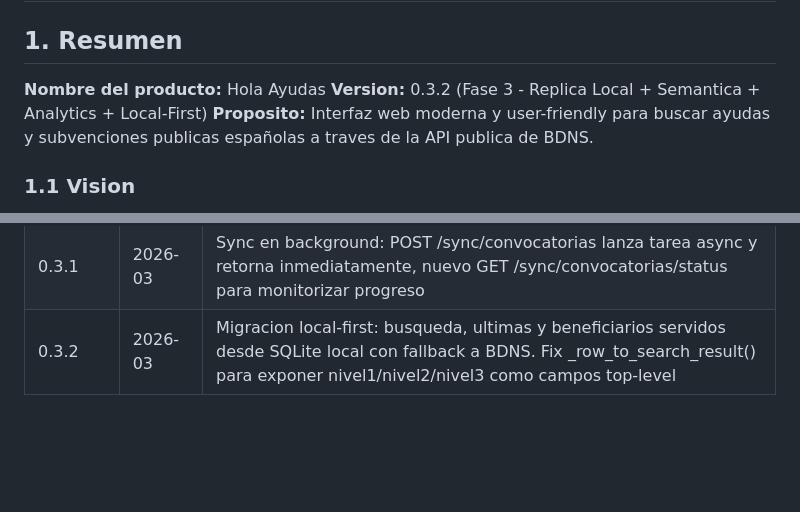
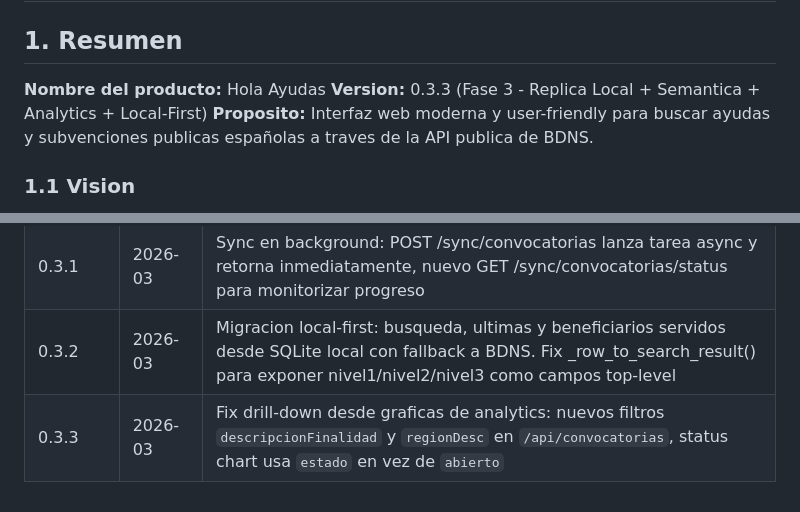
Before and after one commit to elenaPascualO/holaayudasweb, a Markdown page: doc/SPEC.md, 2 parts joined by grey strips. GitHub-like rendering; blank space fills up the shorter version.

```diff
--- a/doc/SPEC.md
+++ b/doc/SPEC.md
@@ -3,7 +3,7 @@
 ## 1. Resumen
 
 **Nombre del producto:** Hola Ayudas
-**Version:** 0.3.2 (Fase 3 - Replica Local + Semantica + Analytics + Local-First)
+**Version:** 0.3.3 (Fase 3 - Replica Local + Semantica + Analytics + Local-First)
 **Proposito:** Interfaz web moderna y user-friendly para buscar ayudas y subvenciones publicas españolas a traves de la API publica de BDNS.
 
 ### 1.1 Vision
@@ -366,3 +366,4 @@ BDNS_BASE_URL=https://www.infosubvenciones.es/bdnstrans/api
 | 0.3.0 | 2026-03 | Fase 3: Replica local convocatorias en SQLite, busqueda semantica (OpenAI embeddings + numpy coseno), dashboard analytics (Chart.js), nuevos endpoints /api/search y /api/analytics/* |
 | 0.3.1 | 2026-03 | Sync en background: POST /sync/convocatorias lanza tarea async y retorna inmediatamente, nuevo GET /sync/convocatorias/status para monitorizar progreso |
 | 0.3.2 | 2026-03 | Migracion local-first: busqueda, ultimas y beneficiarios servidos desde SQLite local con fallback a BDNS. Fix _row_to_search_result() para exponer nivel1/nivel2/nivel3 como campos top-level |
+| 0.3.3 | 2026-03 | Fix drill-down desde graficas de analytics: nuevos filtros `descripcionFinalidad` y `regionDesc` en `/api/convocatorias`, status chart usa `estado` en vez de `abierto` |
```
Also changed, not shown: doc/tasks/todo.md (+16 -0 lines).
